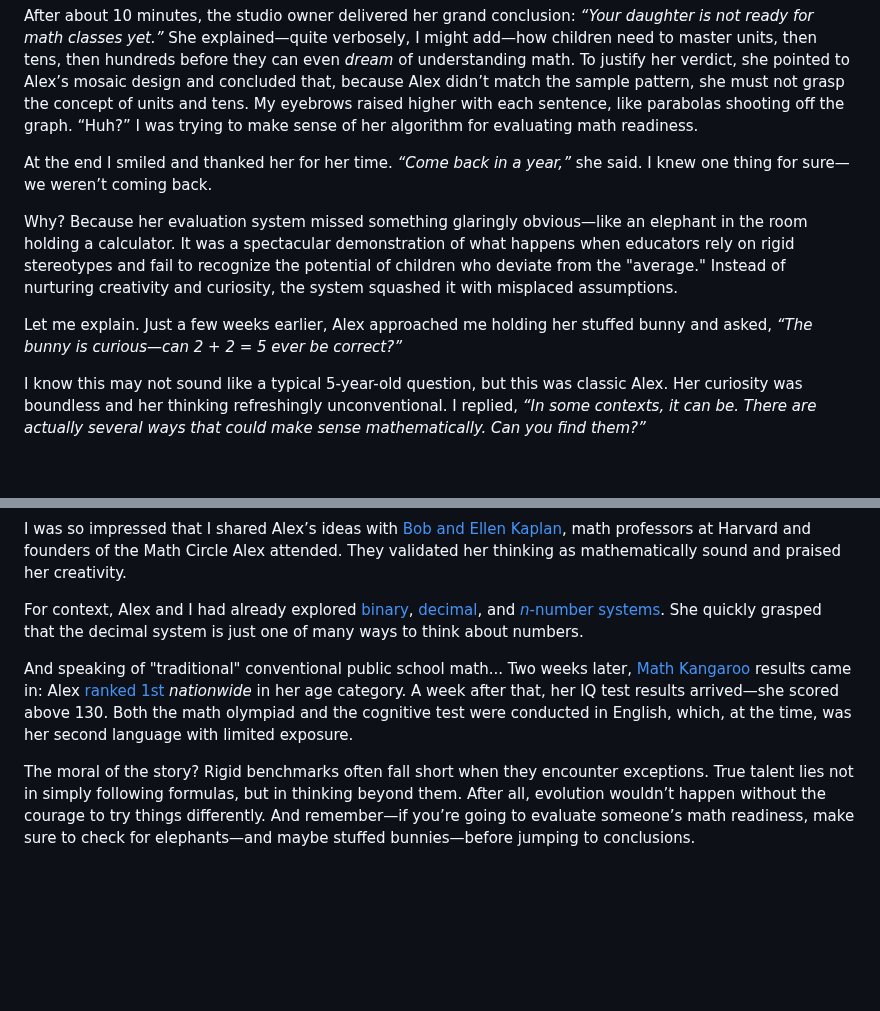
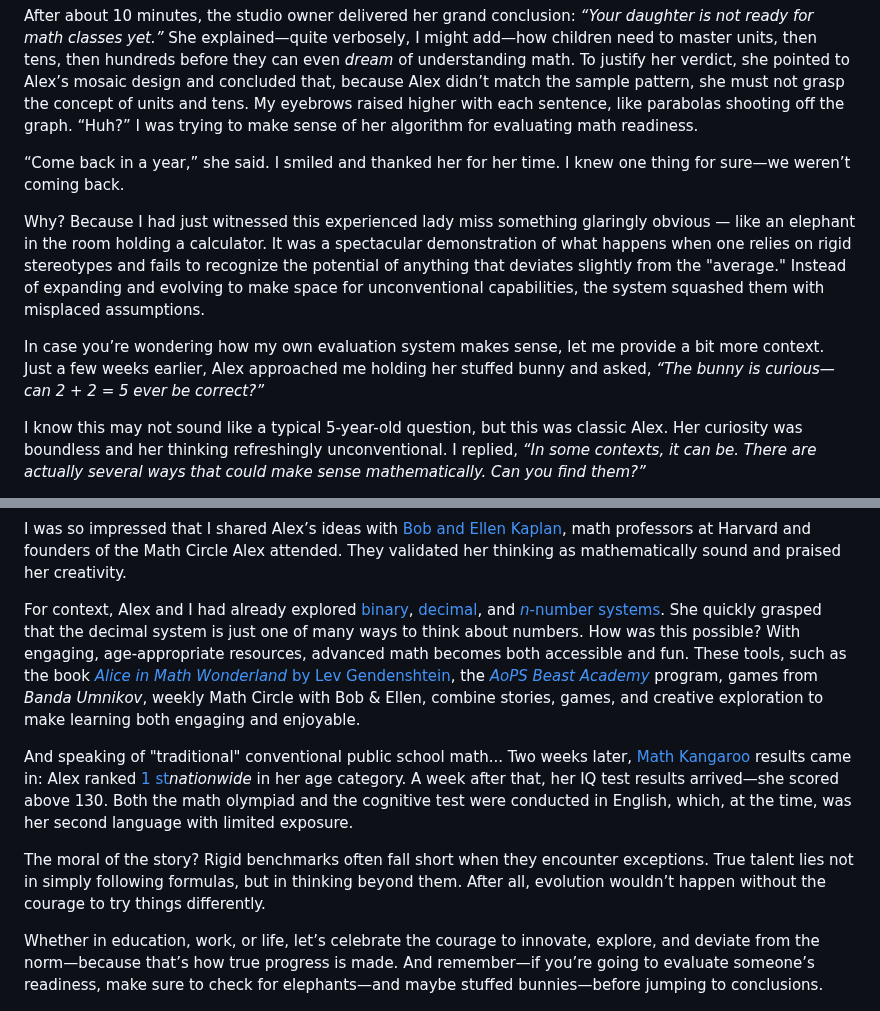
Before and after one commit to olena-ageyeva/my-blog, a Markdown page: content/blog/of-mosaic-benchmarks-and-an-elephant-blindfolded-by-expertise.md, 2 parts joined by grey strips. Drawn GitHub-style; blank space fills up the shorter version.

Commit message:
Update Blog “of-mosaic-benchmarks-and-an-elephant-blindfolded-by-expertise”

```diff
--- a/content/blog/of-mosaic-benchmarks-and-an-elephant-blindfolded-by-expertise.md
+++ b/content/blog/of-mosaic-benchmarks-and-an-elephant-blindfolded-by-expertise.md
@@ -16,11 +16,11 @@ Here’s the kicker: the studio owner never gave Alex any instructions. No one t
 
 After about 10 minutes, the studio owner delivered her grand conclusion: *“Your daughter is not ready for math classes yet.”* She explained—quite verbosely, I might add—how children need to master units, then tens, then hundreds before they can even *dream* of understanding math. To justify her verdict, she pointed to Alex’s mosaic design and concluded that, because Alex didn’t match the sample pattern, she must not grasp the concept of units and tens. My eyebrows raised higher with each sentence, like parabolas shooting off the graph. “Huh?” I was trying to make sense of her algorithm for evaluating math readiness.
 
-At the end I smiled and thanked her for her time. *“Come back in a year,”* she said. I knew one thing for sure—we weren’t coming back.
+“Come back in a year,” she said. I smiled and thanked her for her time. I knew one thing for sure—we weren’t coming back.
 
-Why? Because her evaluation system missed something glaringly obvious—like an elephant in the room holding a calculator. It was a spectacular demonstration of what happens when educators rely on rigid stereotypes and fail to recognize the potential of children who deviate from the "average." Instead of nurturing creativity and curiosity, the system squashed it with misplaced assumptions.
+Why? Because I had just witnessed this experienced lady miss something glaringly obvious — like an elephant in the room holding a calculator. It was a spectacular demonstration of what happens when one relies on rigid stereotypes and fails to recognize the potential of anything that deviates slightly from the "average." Instead of expanding and evolving to make space for unconventional capabilities, the system squashed them with misplaced assumptions.
 
-Let me explain. Just a few weeks earlier, Alex approached me holding her stuffed bunny and asked, *“The bunny is curious—can 2 + 2 = 5 ever be correct?”*
+In case you’re wondering how my own evaluation system makes sense, let me provide a bit more context. Just a few weeks earlier, Alex approached me holding her stuffed bunny and asked, *“The bunny is curious—can 2 + 2 = 5 ever be correct?”*
 
 I know this may not sound like a typical 5-year-old question, but this was classic Alex. Her curiosity was boundless and her thinking refreshingly unconventional.  I replied, *“In some contexts, it can be. There are actually several ways that could make sense mathematically. Can you find them?”*
 
@@ -32,10 +32,12 @@ And guess what? She did! Alex came up with three solutions:
 
 I was so impressed that I shared Alex’s ideas with [Bob and Ellen Kaplan](https://people.math.harvard.edu/~knill/various/bobkaplan/index.html), math professors at Harvard and founders of the Math Circle Alex attended. They validated her thinking as mathematically sound and praised her creativity.
 
-For context, Alex and I had already explored [binary](https://en.wikipedia.org/wiki/Binary_number), [decimal](https://en.wikipedia.org/wiki/Decimal), and [*n*-number systems](https://en.wikipedia.org/wiki/Positional_notation). She quickly grasped that the decimal system is just one of many ways to think about numbers.
+For context, Alex and I had already explored [binary](https://en.wikipedia.org/wiki/Binary_number), [decimal](https://en.wikipedia.org/wiki/Decimal), and [*n*-number systems](https://en.wikipedia.org/wiki/Positional_notation). She quickly grasped that the decimal system is just one of many ways to think about numbers. How was this possible? With engaging, age-appropriate resources, advanced math becomes both accessible and fun. These tools, such as the book [*Alice in Math Wonderland* by Lev Gendenshtein](https://www.rulit.me/books/alisa-v-strane-matematiki-read-164757-1.html), the *[AoPS Beast Academy](https://beastacademy.com/)* program, games from *Banda Umnikov*, weekly Math Circle with Bob & Ellen, combine stories, games, and creative exploration to make learning both engaging and enjoyable.
 
-And speaking of "traditional" conventional public school math... Two weeks later, [Math Kangaroo](https://mathkangaroo.org/mks/) results came in: Alex [ranked 1st ](https://mathkangaroo.org/mks/wp-content/uploads/2022/04/2017_Level-1_National-Winners.pdf)*nationwide* in her age category. A week after that, her IQ test results arrived—she scored above 130. Both the math olympiad and the cognitive test were conducted in English, which, at the time, was her second language with limited exposure.
+And speaking of "traditional" conventional public school math... Two weeks later, [Math Kangaroo](https://mathkangaroo.org/mks/) results came in: Alex ranked [1 st](https://mathkangaroo.org/mks/wp-content/uploads/2022/04/2017_Level-1_National-Winners.pdf)*nationwide* in her age category. A week after that, her IQ test results arrived—she scored above 130. Both the math olympiad and the cognitive test were conducted in English, which, at the time, was her second language with limited exposure.
 
-The moral of the story? Rigid benchmarks often fall short when they encounter exceptions. True talent lies not in simply following formulas, but in thinking beyond them. After all, evolution wouldn’t happen without the courage to try things differently. And remember—if you’re going to evaluate someone’s math readiness, make sure to check for elephants—and maybe stuffed bunnies—before jumping to conclusions.
+The moral of the story? Rigid benchmarks often fall short when they encounter exceptions. True talent lies not in simply following formulas, but in thinking beyond them. After all, evolution wouldn’t happen without the courage to try things differently.
+
+Whether in education, work, or life, let’s celebrate the courage to innovate, explore, and deviate from the norm—because that’s how true progress is made. And remember—if you’re going to evaluate someone’s readiness, make sure to check for elephants—and maybe stuffed bunnies—before jumping to conclusions.
 
 ![](../assets/alex-collage.jpg)
```
